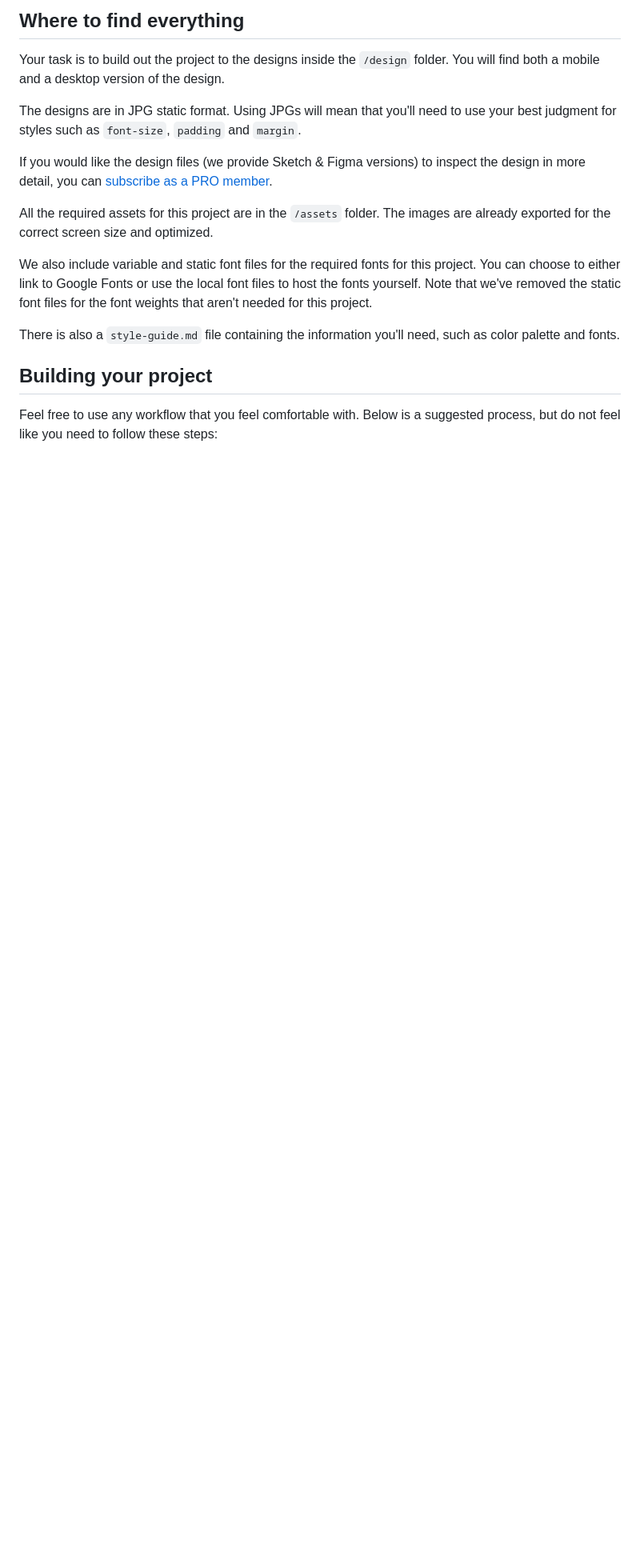
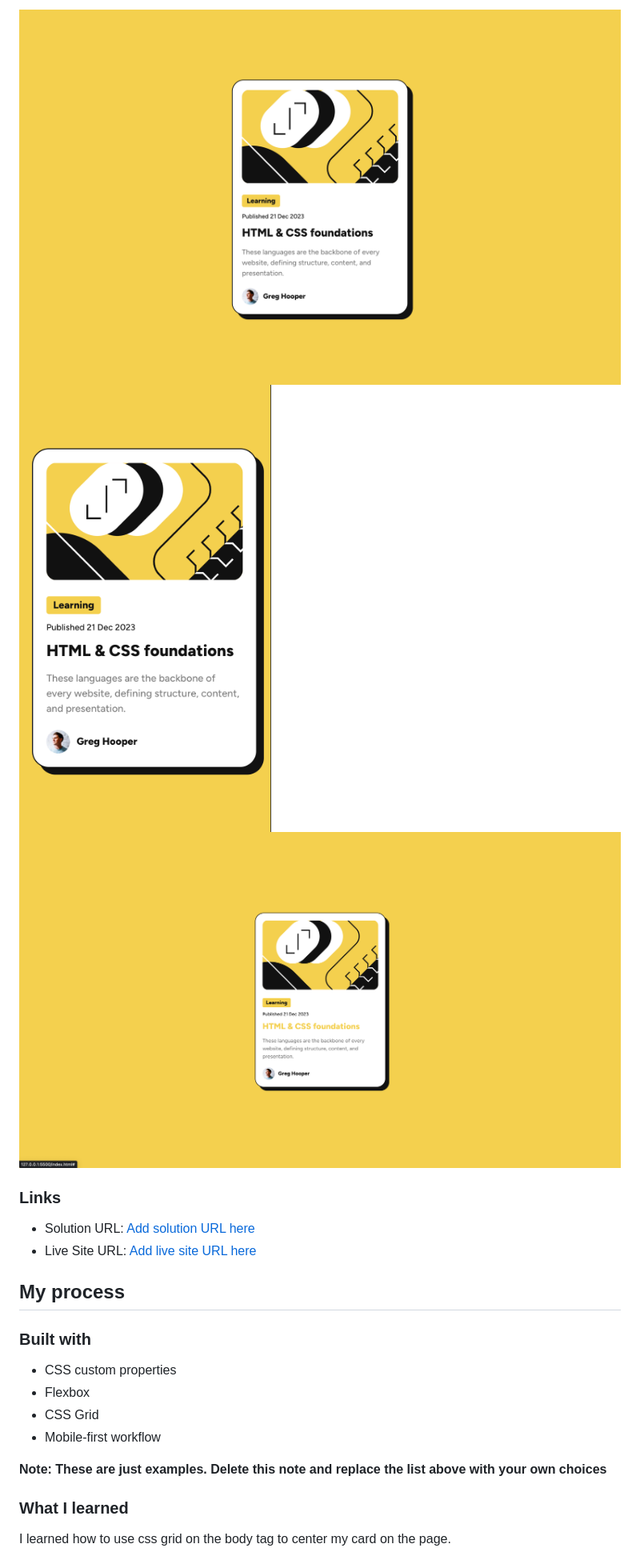
Before and after one commit to knebula/blog-preview-card, a Markdown page: README.md, the part around the change printed below. Shown: that part at 80% size. Rendered like a GitHub page; pictures changed too: active_screenshot.png (added), mobile_screenshot.png (added), screenshot.png (added); blank space fills up the shorter version.

Commit message:
Add HTML, CSS styling, and screenshot images

```diff
--- a/README.md
+++ b/README.md
@@ -24,19 +30,25 @@ Want some support on the challenge? [Join our community](https://www.frontendmen
 
-## Where to find everything
+![desktop](./screenshot.png)
+![mobile screenshot](./mobile_screenshot.png)
+![active screenshot](./active_screenshot.png)
 
-Your task is to build out the project to the designs inside the `/design` folder. You will find both a mobile and a desktop version of the design.
+### Links
 
-The designs are in JPG static format. Using JPGs will mean that you'll need to use your best judgment for styles such as `font-size`, `padding` and `margin`.
+- Solution URL: [Add solution URL here](https://your-solution-url.com)
+- Live Site URL: [Add live site URL here](https://your-live-site-url.com)
 
-If you would like the design files (we provide Sketch & Figma versions) to inspect the design in more detail, you can [subscribe as a PRO member](https://www.frontendmentor.io/pro).
+## My process
 
-All the required assets for this project are in the `/assets` folder. The images are already exported for the correct screen size and optimized.
+### Built with
 
-We also include variable and static font files for the required fonts for this project. You can choose to either link to Google Fonts or use the local font files to host the fonts yourself. Note that we've removed the static font files for the font weights that aren't needed for this project.
+- CSS custom properties
+- Flexbox
+- CSS Grid
+- Mobile-first workflow
 
-There is also a `style-guide.md` file containing the information you'll need, such as color palette and fonts.
+**Note: These are just examples. Delete this note and replace the list above with your own choices**
 
-## Building your project
+### What I learned
 
-Feel free to use any workflow that you feel comfortable with. Below is a suggested process, but do not feel like you need to follow these steps:
+I learned how to use css grid on the body tag to center my card on the page.
 
```
Also changed, not shown: other parts of README.md (+36 -56 lines), README-template.md (deleted, +0 -110 lines), style-guide.md (deleted, +0 -35 lines), 8 other files.
